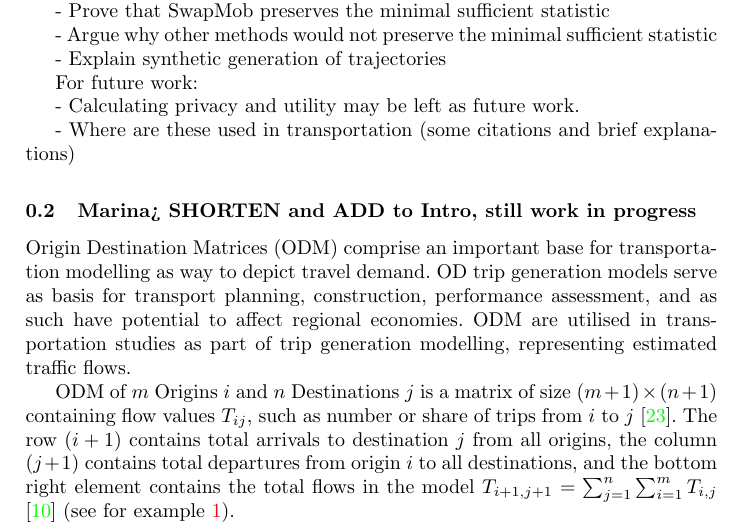
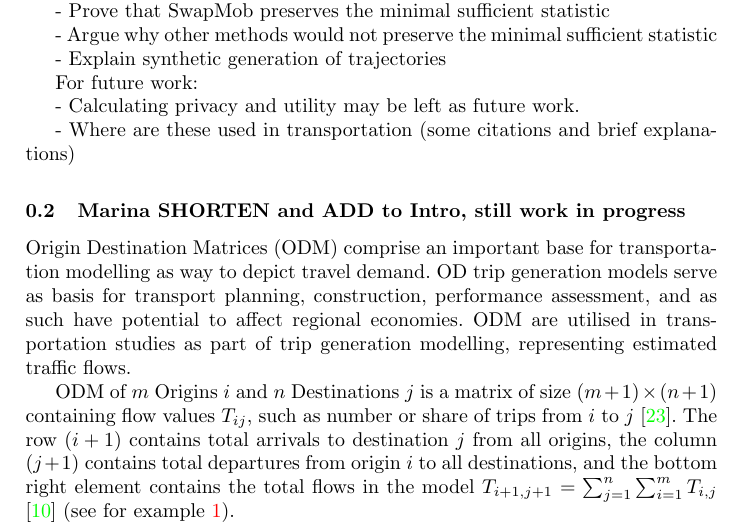
Before and after one commit to lamastex/mob, a LaTeX thesis (longPaper/Trajectory-swapping.tex): part of page 2 of 19, cut so that both start at the same text. Compiled offline with pdfLaTeX.

Commit message:
adding changes

```diff
--- a/longPaper/Trajectory-swapping.tex
+++ b/longPaper/Trajectory-swapping.tex
@@ -88,7 +88,7 @@ For future work:
 
 - Where are these used in transportation (some citations and brief explanations)
 
-\subsection{\bf Marina>  SHORTEN and ADD to Intro, still work in progress}
+\subsection{\bf Marina  SHORTEN and ADD to Intro, still work in progress}
 
 
 Origin Destination Matrices (ODM) comprise an important base for transportation modelling as way to depict travel demand. OD trip generation models serve as basis for transport planning, construction, performance assessment, and as such have potential to affect regional economies. ODM are utilised in transportation studies as part of trip generation modelling, representing estimated traffic flows.
```
